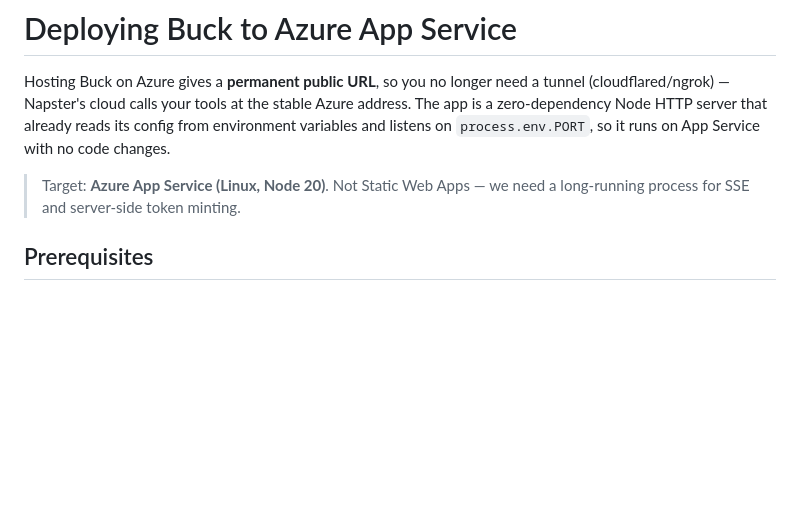
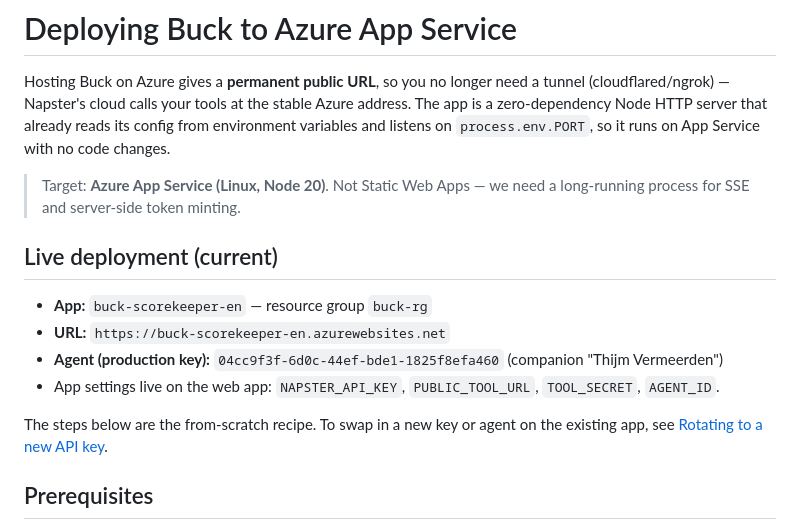
Before and after one commit to ihcscoutii/buck-omniagent, a Markdown page: DEPLOY.md, the part around one of its changes. Rendered like a GitHub page; blank space fills up the shorter version.

```diff
--- a/DEPLOY.md
+++ b/DEPLOY.md
@@ -8,6 +8,15 @@ runs on App Service with no code changes.
 
 > Target: **Azure App Service (Linux, Node 20)**. Not Static Web Apps — we need a
 > long-running process for SSE and server-side token minting.
+
+## Live deployment (current)
+- **App:** `buck-scorekeeper-en` — resource group `buck-rg`
+- **URL:** `https://buck-scorekeeper-en.azurewebsites.net`
+- **Agent (production key):** `04cc9f3f-6d0c-44ef-bde1-1825f8efa460` (companion "Thijm Vermeerden")
+- App settings live on the web app: `NAPSTER_API_KEY`, `PUBLIC_TOOL_URL`, `TOOL_SECRET`, `AGENT_ID`.
+
+The steps below are the from-scratch recipe. To swap in a new key or agent on the
+existing app, see [Rotating to a new API key](#rotating-to-a-new-api-key-or-agent).
 
 ## Prerequisites
 - Azure CLI: `az login`
```
Also changed, not shown: other parts of DEPLOY.md (+48 -0 lines).
